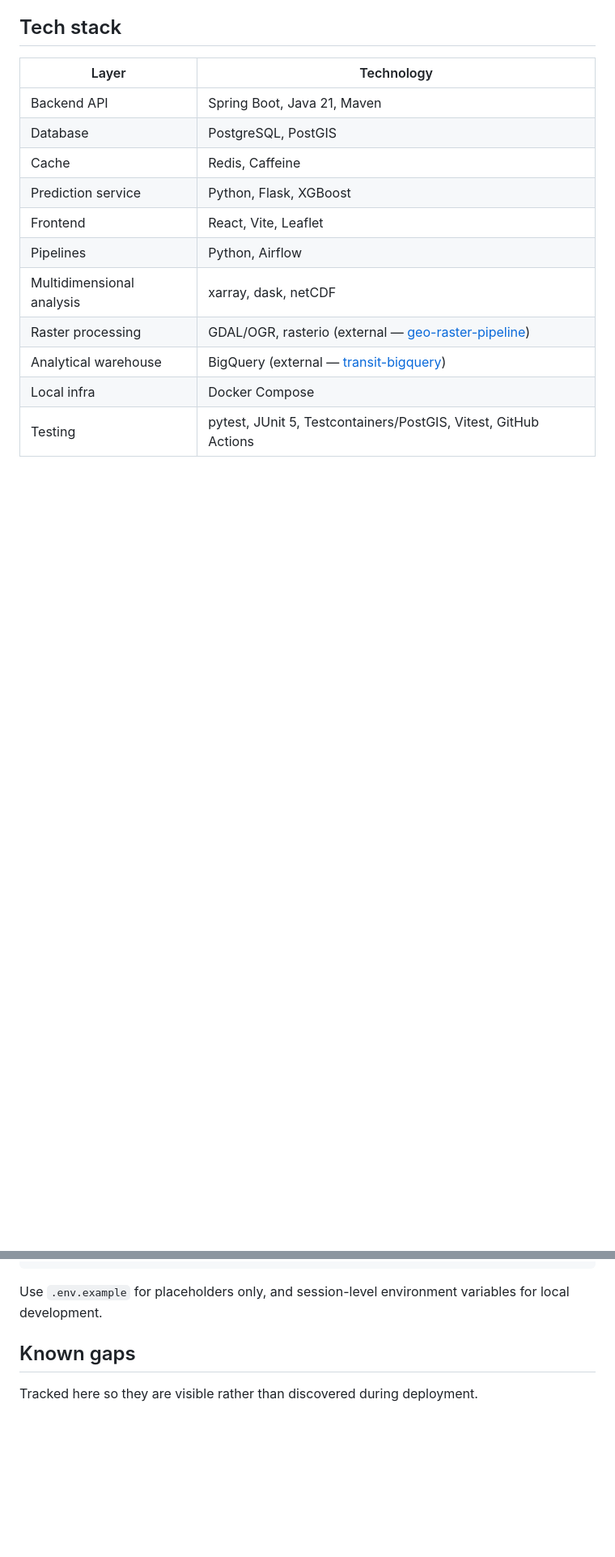
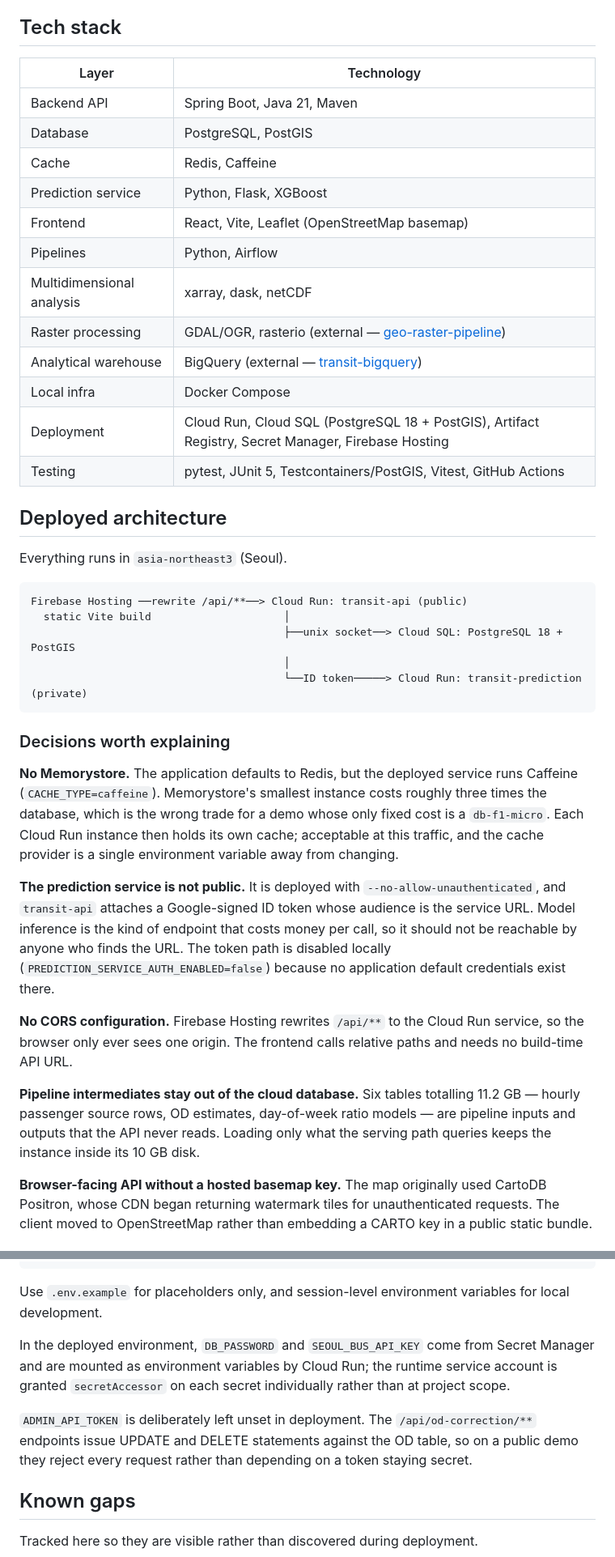
Before and after one commit to Ianx2933/SeoulTransitPlatform, a Markdown page: README.md, 2 parts joined by grey strips. Shown at 81% size. Drawn GitHub-style; blank space fills up the shorter version.

Commit message:
Document the deployed architecture and its trade-offs

````diff
--- a/README.md
+++ b/README.md
@@ -67,10 +80,55 @@ demand on a single core segment, and — after joining terrain data — a dong w
 | Database | PostgreSQL, PostGIS |
 | Cache | Redis, Caffeine |
 | Prediction service | Python, Flask, XGBoost |
-| Frontend | React, Vite, Leaflet |
+| Frontend | React, Vite, Leaflet (OpenStreetMap basemap) |
 | Pipelines | Python, Airflow |
 | Multidimensional analysis | xarray, dask, netCDF |
 | Raster processing | GDAL/OGR, rasterio (external — [geo-raster-pipeline](https://github.com/Ianx2933/geo-raster-pipeline)) |
 | Analytical warehouse | BigQuery (external — [transit-bigquery](https://github.com/Ianx2933/transit-bigquery)) |
 | Local infra | Docker Compose |
+| Deployment | Cloud Run, Cloud SQL (PostgreSQL 18 + PostGIS), Artifact Registry, Secret Manager, Firebase Hosting |
 | Testing | pytest, JUnit 5, Testcontainers/PostGIS, Vitest, GitHub Actions |
+
+## Deployed architecture
+
+Everything runs in `asia-northeast3` (Seoul).
+
+```text
+Firebase Hosting ──rewrite /api/**──> Cloud Run: transit-api (public)
+  static Vite build                     │
+                                        ├──unix socket──> Cloud SQL: PostgreSQL 18 + PostGIS
+                                        │
+                                        └──ID token─────> Cloud Run: transit-prediction (private)
+```
+
+### Decisions worth explaining
+
+**No Memorystore.** The application defaults to Redis, but the deployed service
+runs Caffeine (`CACHE_TYPE=caffeine`). Memorystore's smallest instance costs
+roughly three times the database, which is the wrong trade for a demo whose
+only fixed cost is a `db-f1-micro`. Each Cloud Run instance then holds its own
+cache; acceptable at this traffic, and the cache provider is a single
+environment variable away from changing.
+
+**The prediction service is not public.** It is deployed with
+`--no-allow-unauthenticated`, and `transit-api` attaches a Google-signed ID
+token whose audience is the service URL. Model inference is the kind of
+endpoint that costs money per call, so it should not be reachable by anyone who
+finds the URL. The token path is disabled locally
+(`PREDICTION_SERVICE_AUTH_ENABLED=false`) because no application default
+credentials exist there.
+
+**No CORS configuration.** Firebase Hosting rewrites `/api/**` to the Cloud Run
+service, so the browser only ever sees one origin. The frontend calls relative
+paths and needs no build-time API URL.
+
+**Pipeline intermediates stay out of the cloud database.** Six tables totalling
+11.2 GB — hourly passenger source rows, OD estimates, day-of-week ratio models —
+are pipeline inputs and outputs that the API never reads. Loading only what the
+serving path queries keeps the instance inside its 10 GB disk.
+
+**Browser-facing API without a hosted basemap key.** The map originally used
+CartoDB Positron, whose CDN began returning watermark tiles for
+unauthenticated requests. The client moved to OpenStreetMap rather than
+embedding a CARTO key in a public static bundle.
+
@@ -610,6 +682,16 @@ PostgreSQL passwords
 
 Use `.env.example` for placeholders only, and session-level environment
 variables for local development.
+
+In the deployed environment, `DB_PASSWORD` and `SEOUL_BUS_API_KEY` come from
+Secret Manager and are mounted as environment variables by Cloud Run; the
+runtime service account is granted `secretAccessor` on each secret
+individually rather than at project scope.
+
+`ADMIN_API_TOKEN` is deliberately left unset in deployment. The
+`/api/od-correction/**` endpoints issue UPDATE and DELETE statements against
+the OD table, so on a public demo they reject every request rather than
+depending on a token staying secret.
 
 ## Known gaps
 
````
Also changed, not shown: other parts of README.md (+51 -7 lines).
